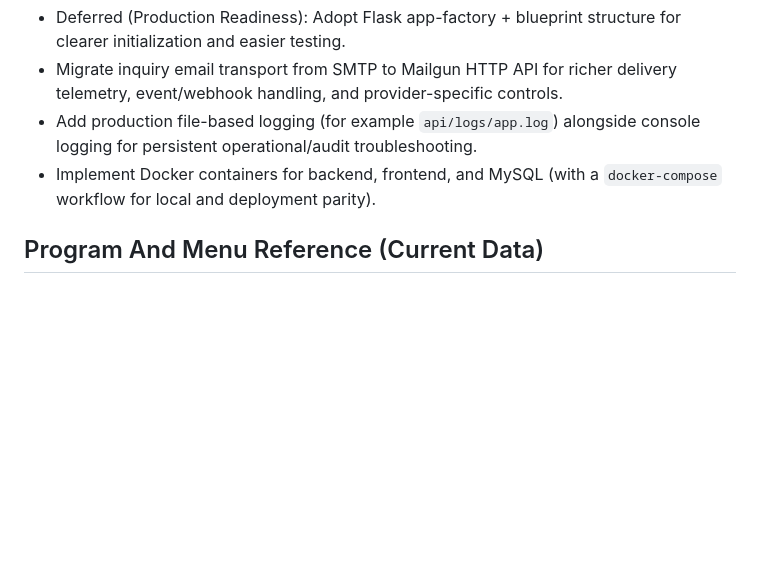
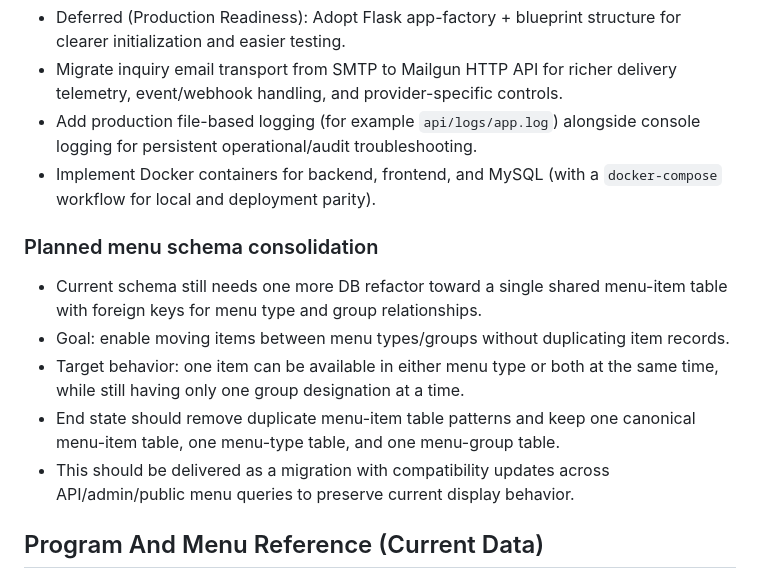
Before and after one commit to smith-cameron/PostCatering, a Markdown page: README.md, the part around the change. GitHub-like rendering; blank space fills up the shorter version.

Commit message:
docs(readme): capture planned menu schema consolidation

```diff
--- a/README.md
+++ b/README.md
@@ -513,6 +513,13 @@ Backend:
 - Add production file-based logging (for example `api/logs/app.log`) alongside console logging for persistent operational/audit troubleshooting.
 - Implement Docker containers for backend, frontend, and MySQL (with a `docker-compose` workflow for local and deployment parity).
 
+### Planned menu schema consolidation
+- Current schema still needs one more DB refactor toward a single shared menu-item table with foreign keys for menu type and group relationships.
+- Goal: enable moving items between menu types/groups without duplicating item records.
+- Target behavior: one item can be available in either menu type or both at the same time, while still having only one group designation at a time.
+- End state should remove duplicate menu-item table patterns and keep one canonical menu-item table, one menu-type table, and one menu-group table.
+- This should be delivered as a migration with compatibility updates across API/admin/public menu queries to preserve current display behavior.
+
 ## Program And Menu Reference (Current Data)
 
 This section preserves the current business/program content and pricing snapshot for maintainers.
```
